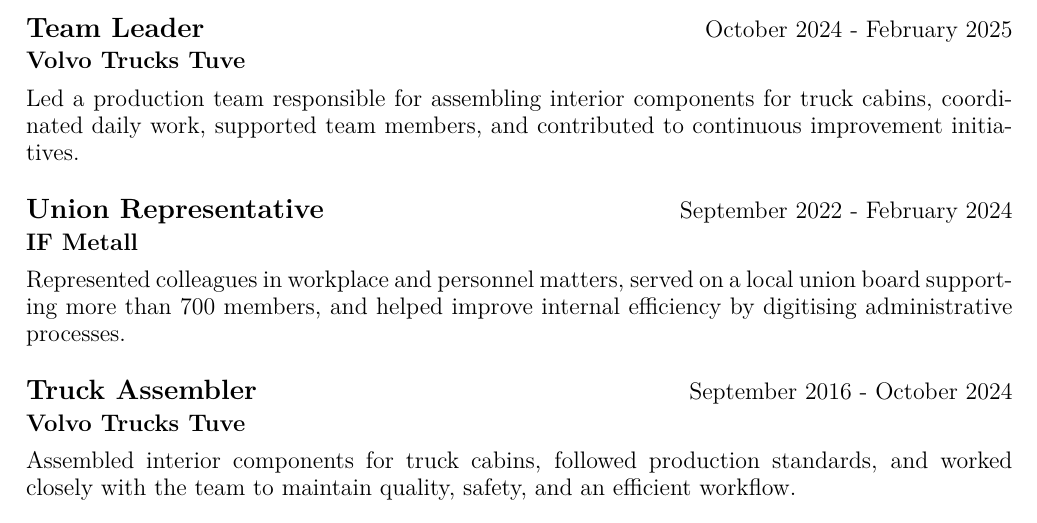
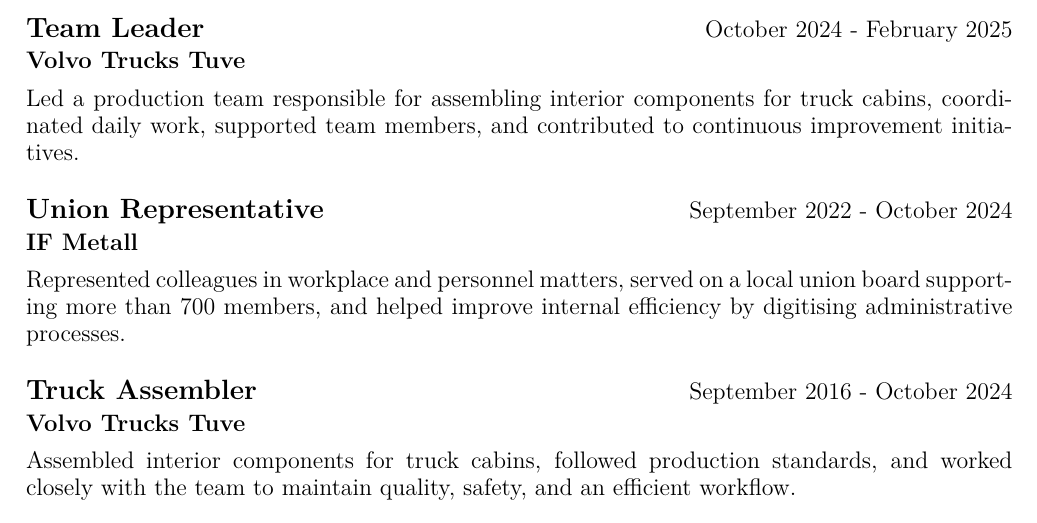
Before and after one commit to amin/amin.github.io, a LaTeX CV (src/cv/amin_cv.tex): part of the page, cut so that both start at the same text. Compiled offline with pdfLaTeX.

Commit message:
docs(cv): correct the union representative end date
The IF Metall role ran to October 2024, not February 2024 — the same
month the assembly role ended and the team leader role began.

Co-Authored-By: Claude Opus 5 <noreply@anthropic.com>

```diff
--- a/src/cv/amin_cv.tex
+++ b/src/cv/amin_cv.tex
@@ -130,7 +130,7 @@ Led a production team responsible for assembling interior components for truck c
 \noindent
 \begin{tabular*}{\textwidth}{@{\extracolsep{\fill}}lr@{}}
 {\fontsize{14}{17}\selectfont\bfseries Union Representative} &
-{\fontsize{12}{15}\selectfont September 2022 - February 2024}
+{\fontsize{12}{15}\selectfont September 2022 - October 2024}
 \end{tabular*}
 
 \vspace{0.08cm}
```
Also changed, not shown: src/cv.pdf.
